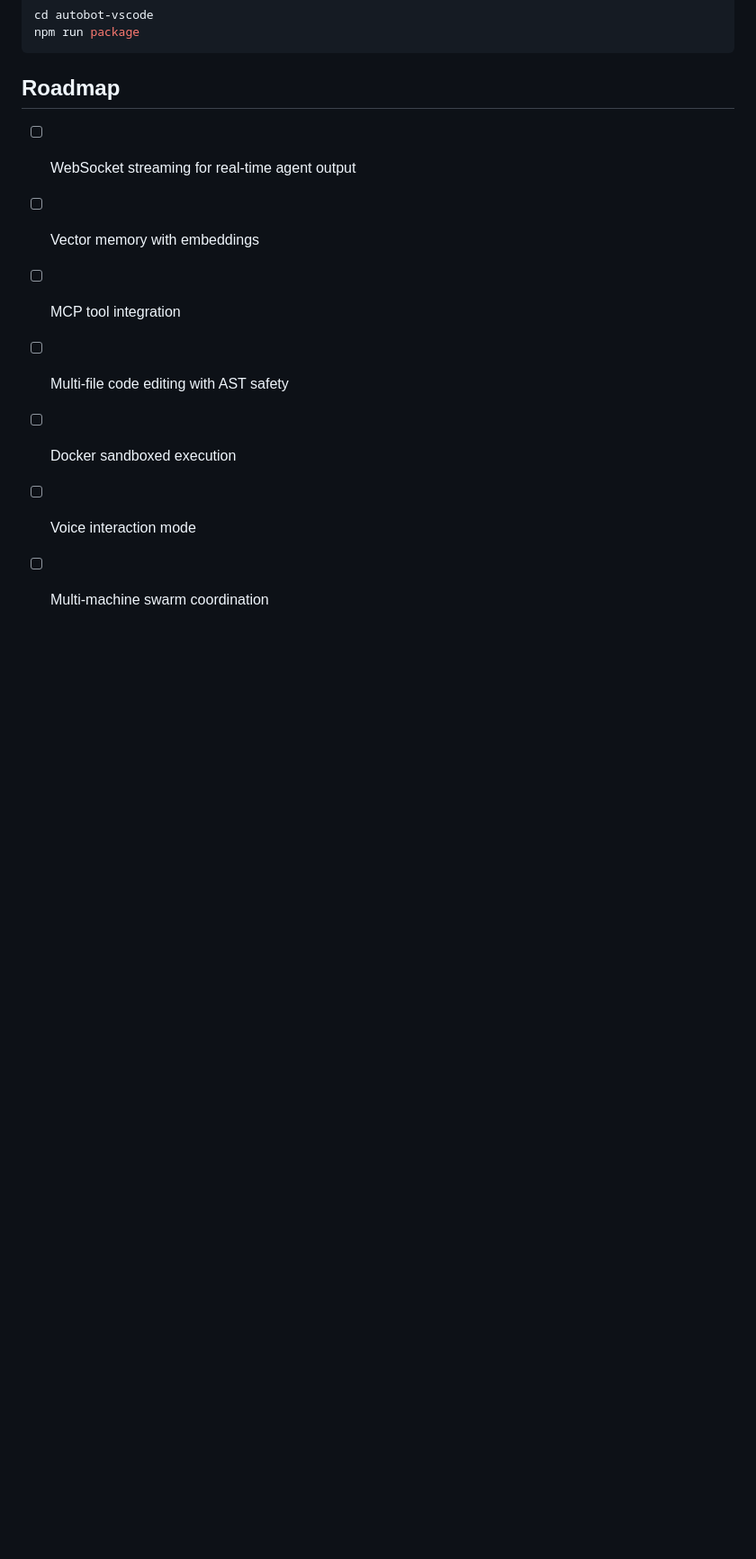
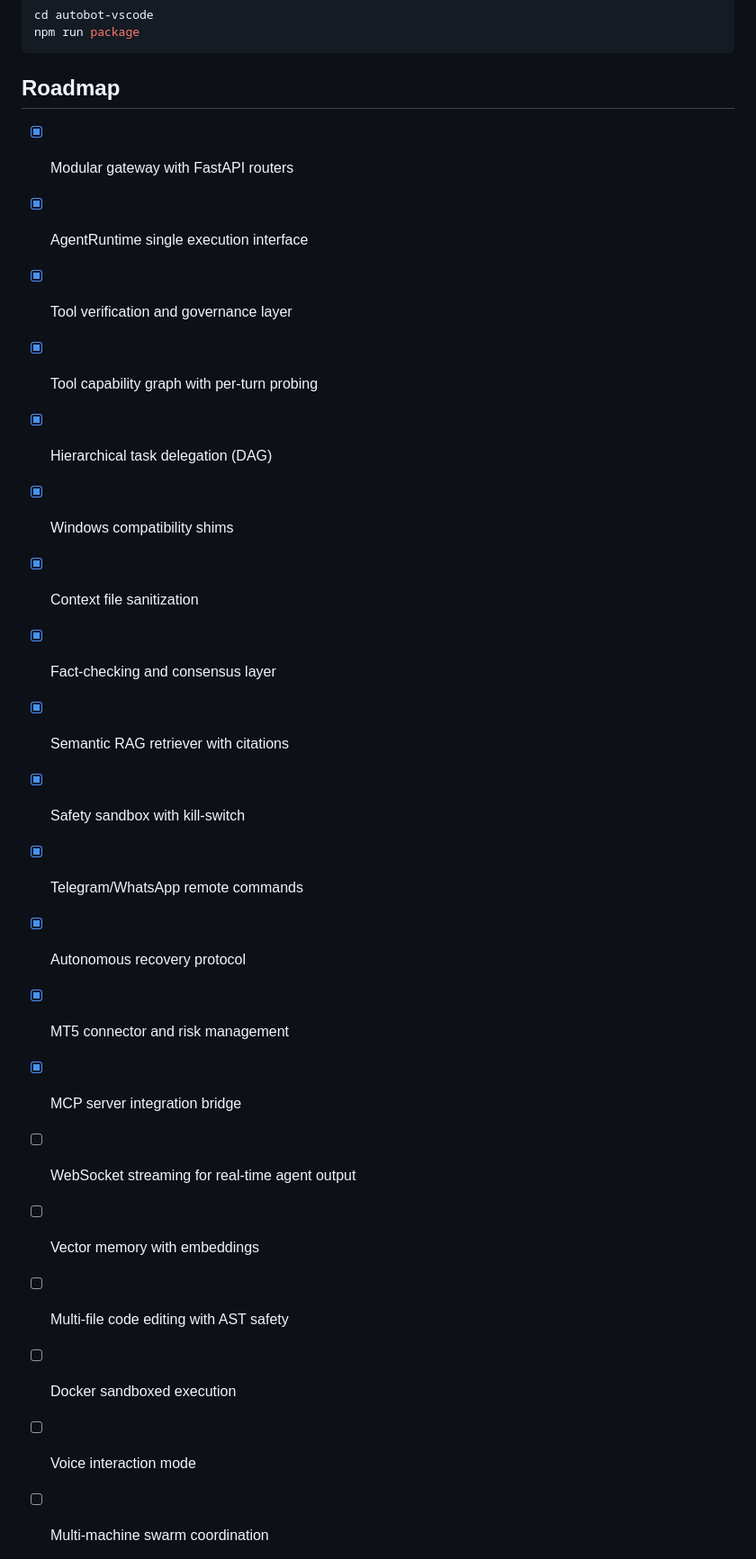
Before and after one commit to martinsharkey/autobot, a Markdown page: README.md, the part around one of its changes. Shown at 90% size. GitHub-like rendering; blank space fills up the shorter version.

Commit message:
docs: update README with correct port, new endpoints, and completed roadmap

```diff
--- a/README.md
+++ b/README.md
@@ -154,9 +157,22 @@ npm run package
 
 ## Roadmap
 
+- [x] Modular gateway with FastAPI routers
+- [x] AgentRuntime single execution interface
+- [x] Tool verification and governance layer
+- [x] Tool capability graph with per-turn probing
+- [x] Hierarchical task delegation (DAG)
+- [x] Windows compatibility shims
+- [x] Context file sanitization
+- [x] Fact-checking and consensus layer
+- [x] Semantic RAG retriever with citations
+- [x] Safety sandbox with kill-switch
+- [x] Telegram/WhatsApp remote commands
+- [x] Autonomous recovery protocol
+- [x] MT5 connector and risk management
+- [x] MCP server integration bridge
 - [ ] WebSocket streaming for real-time agent output
 - [ ] Vector memory with embeddings
-- [ ] MCP tool integration
 - [ ] Multi-file code editing with AST safety
 - [ ] Docker sandboxed execution
 - [ ] Voice interaction mode
```
Also changed, not shown: other parts of README.md (+4 -1 lines).
